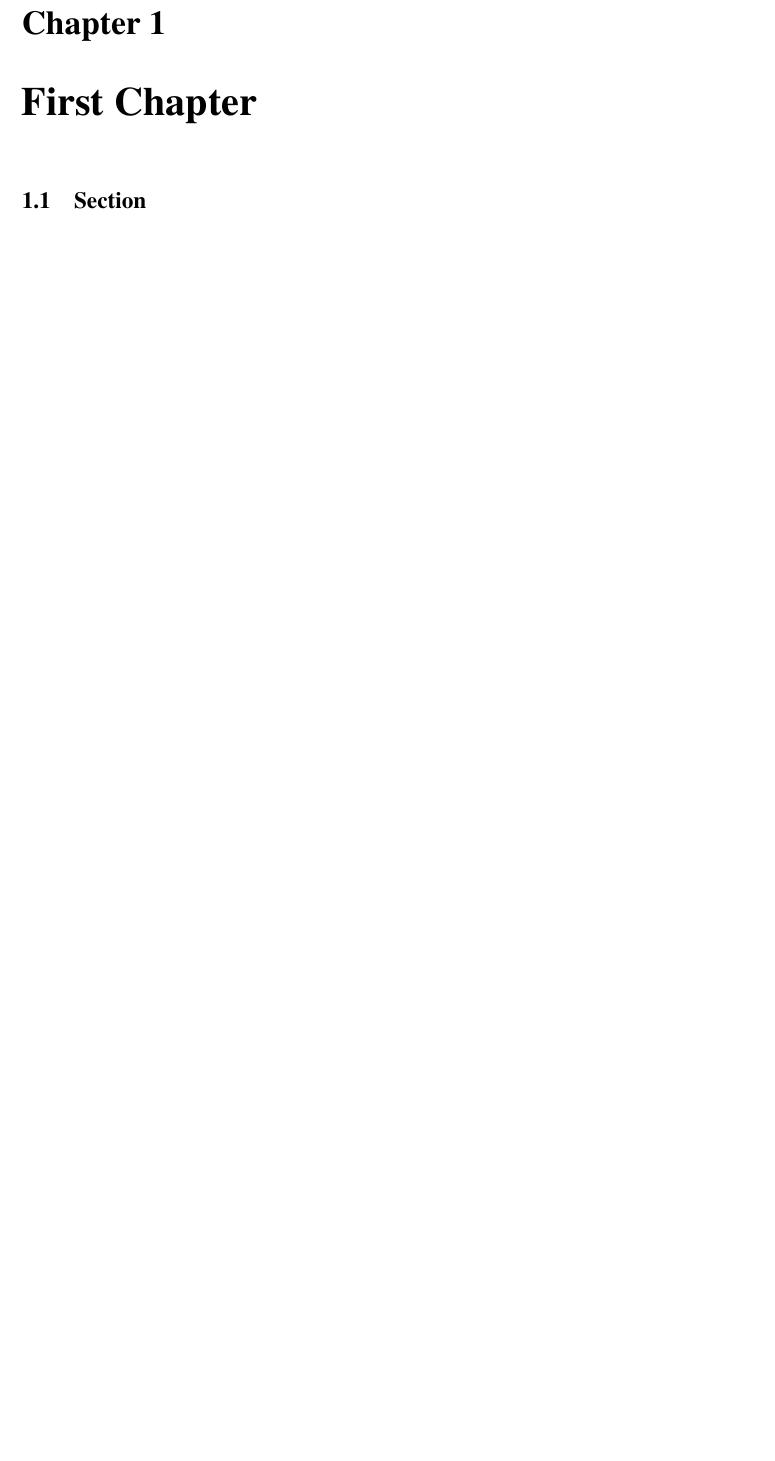
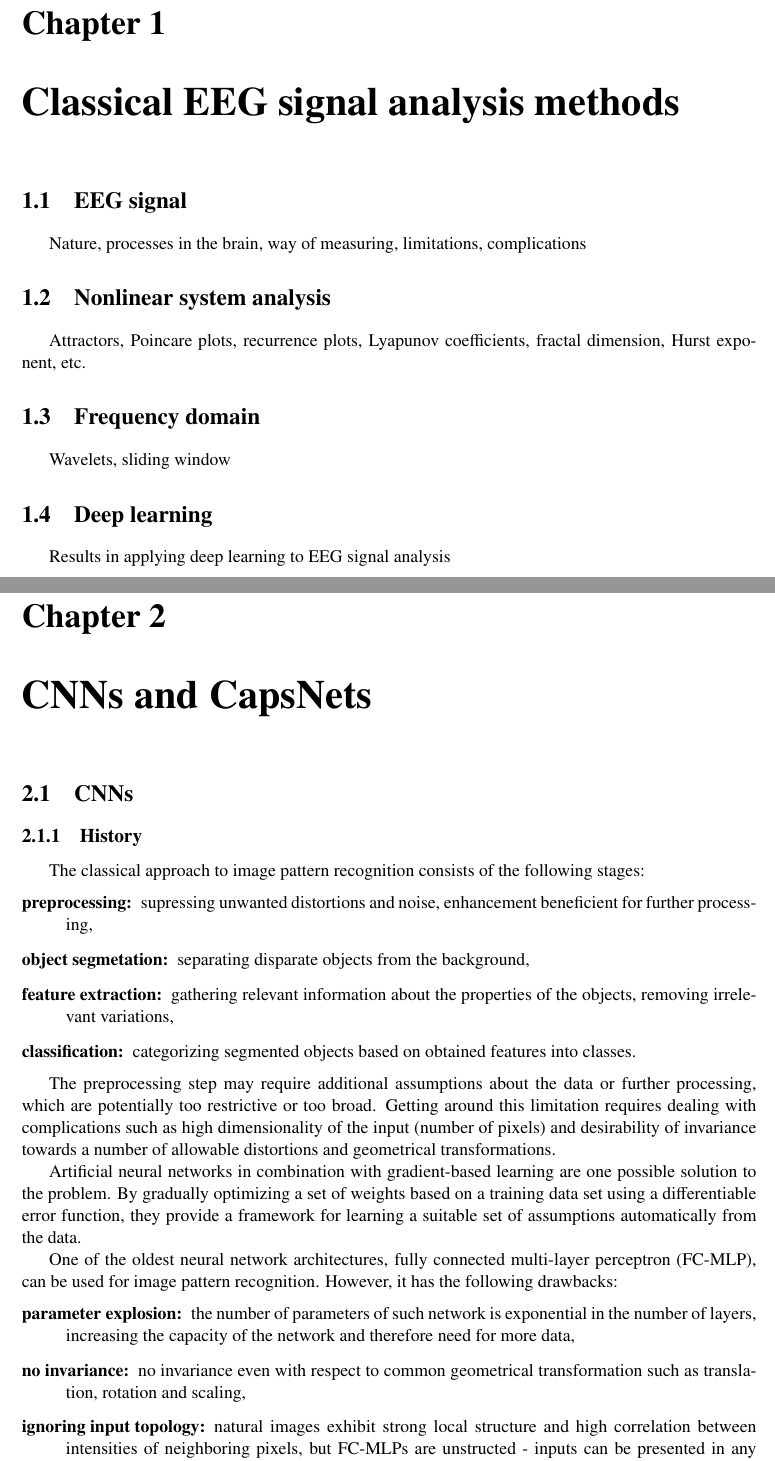
Before and after one commit to mirgee/DP, a LaTeX thesis (dp.tex): part of page 13 of 13 before the commit and two parts of pages 13 and 15 of 21 after it, the two joined at a grey line, cut so that both start at the same text, the shorter picture padded with empty space. Compiled offline with pdfLaTeX.

Commit message:
History of CNNs.

```diff
--- a/dp.tex
+++ b/dp.tex
@@ -283,6 +283,40 @@ Artificial Intelligence Center, FEE, CTU Prague
 % \addcontentsline{toc}{chapter}{Introduction}
 
 
-\chapter{First Chapter}
+\chapter{Classical EEG signal analysis methods}
 
-\section{Section}
+\section{EEG signal}
+Nature, processes in the brain, way of measuring, limitations, complications
+
+\section{Nonlinear system analysis}
+Attractors, Poincare plots, recurrence plots, Lyapunov coefficients, fractal dimension, Hurst exponent, etc.
+
+\section{Frequency domain}
+Wavelets, sliding window
+
+\section{Deep learning}
+Results in applying deep learning to EEG signal analysis
+
+\chapter{CNNs and CapsNets}
+
+\section{CNNs}
+\subsection{History}
+
+The classical approach to image pattern recognition consists of the following stages:
+\begin{description}
+  \item[preprocessing:] supressing unwanted distortions and noise, enhancement beneficient for further processing,
+  \item[object segmetation:] separating disparate objects from the background,
+  \item[feature extraction:] gathering relevant information about the properties of the objects, removing irrelevant variations,
+  \item[classification:] categorizing segmented objects based on obtained features into classes.
+\end{description}
+
+The preprocessing step may require additional assumptions about the data or further processing, which are potentially too restrictive or too broad. Getting around this limitation requires dealing with complications such as high dimensionality of the input (number of pixels) and desirability of invariance towards a number of allowable distortions and geometrical transformations.
+
+Artificial neural networks in combination with gradient-based learning are one possible solution to the problem. By gradually optimizing a set of weights based on a training data set using a differentiable error function, they provide a framework for learning a suitable set of assumptions automatically from the data.
+
+One of the oldest neural network architectures, fully connected multi-layer perceptron (FC-MLP), can be used for image pattern recognition. However, it has the following drawbacks:
+\begin{description}
+  \item[parameter explosion:] the number of parameters of such network is exponential in the number of layers, increasing the capacity of the network and therefore need for more data,
+  \item[no invariance:] no invariance even with respect to common geometrical transformation such as translation, rotation and scaling,
+  \item[ignoring input topology:] natural images exhibit strong local structure and high correlation between intensities of neighboring pixels, but FC-MLPs are unstructed - inputs can be presented in any order.
+\end{description}
```
Also changed, not shown: refs.bib (added, +22 -0 lines), dp.pdf, dp.tex (28 more changed lines), 1 other file.
